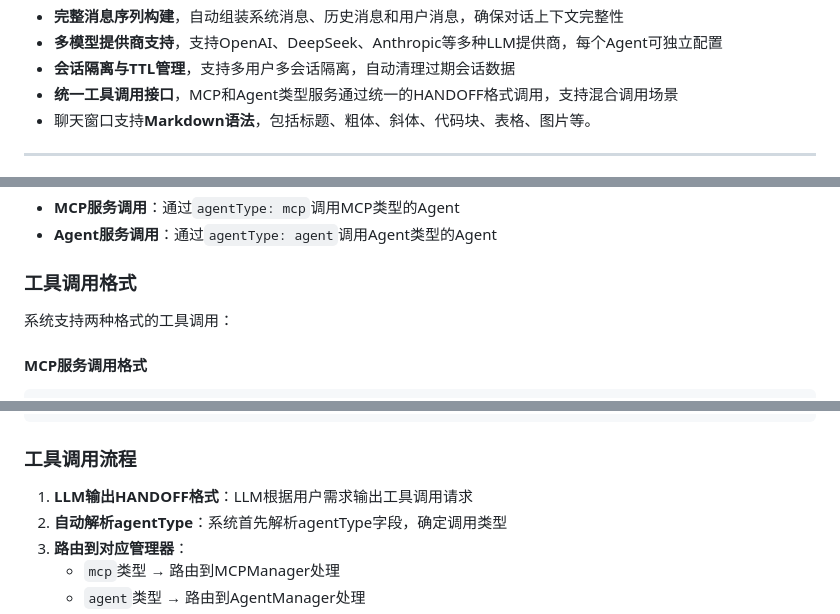
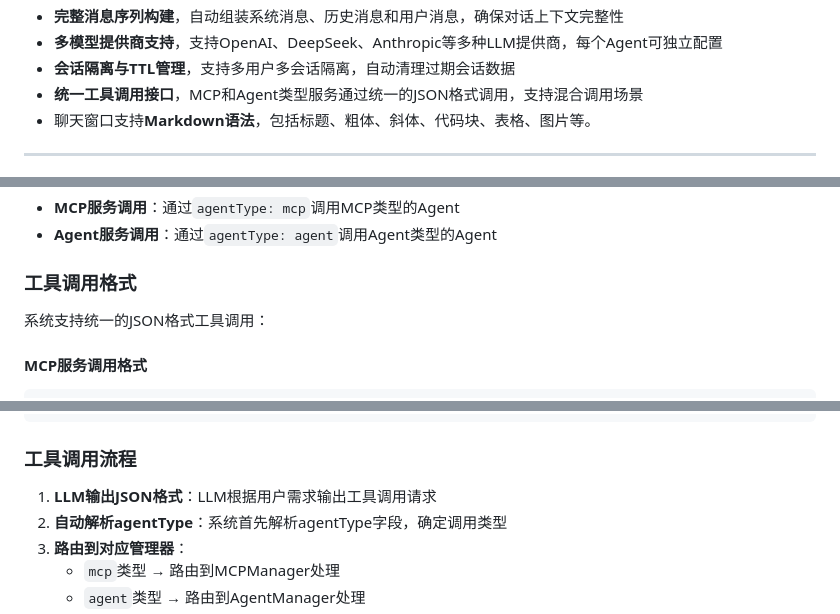
Before and after one commit to xwdqy/NagaAgent, a Markdown page: README.md, 3 parts joined by grey strips. Drawn GitHub-style.

````diff
--- a/README.md
+++ b/README.md
@@ -191,7 +191,7 @@ python check_env.py
 - **完整消息序列构建**，自动组装系统消息、历史消息和用户消息，确保对话上下文完整性
 - **多模型提供商支持**，支持OpenAI、DeepSeek、Anthropic等多种LLM提供商，每个Agent可独立配置
 - **会话隔离与TTL管理**，支持多用户多会话隔离，自动清理过期会话数据
-- **统一工具调用接口**，MCP和Agent类型服务通过统一的HANDOFF格式调用，支持混合调用场景
+- **统一工具调用接口**，MCP和Agent类型服务通过统一的JSON格式调用，支持混合调用场景
 - 聊天窗口支持**Markdown语法**，包括标题、粗体、斜体、代码块、表格、图片等。
 
 ---
@@ -264,7 +264,7 @@ NagaAgent支持两种类型的工具调用：
 - **Agent服务调用**：通过`agentType: agent`调用Agent类型的Agent
 
 ### 工具调用格式
-系统支持两种格式的工具调用：
+系统支持统一的JSON格式工具调用：
 
 #### MCP服务调用格式
 ```json
@@ -286,7 +286,7 @@ NagaAgent支持两种类型的工具调用：
 ```
 
 ### 工具调用流程
-1. **LLM输出HANDOFF格式**：LLM根据用户需求输出工具调用请求
+1. **LLM输出JSON格式**：LLM根据用户需求输出工具调用请求
 2. **自动解析agentType**：系统首先解析agentType字段，确定调用类型
 3. **路由到对应管理器**：
    - `mcp`类型 → 路由到MCPManager处理
````
Also changed, not shown: other parts of README.md (+23 -21 lines).
